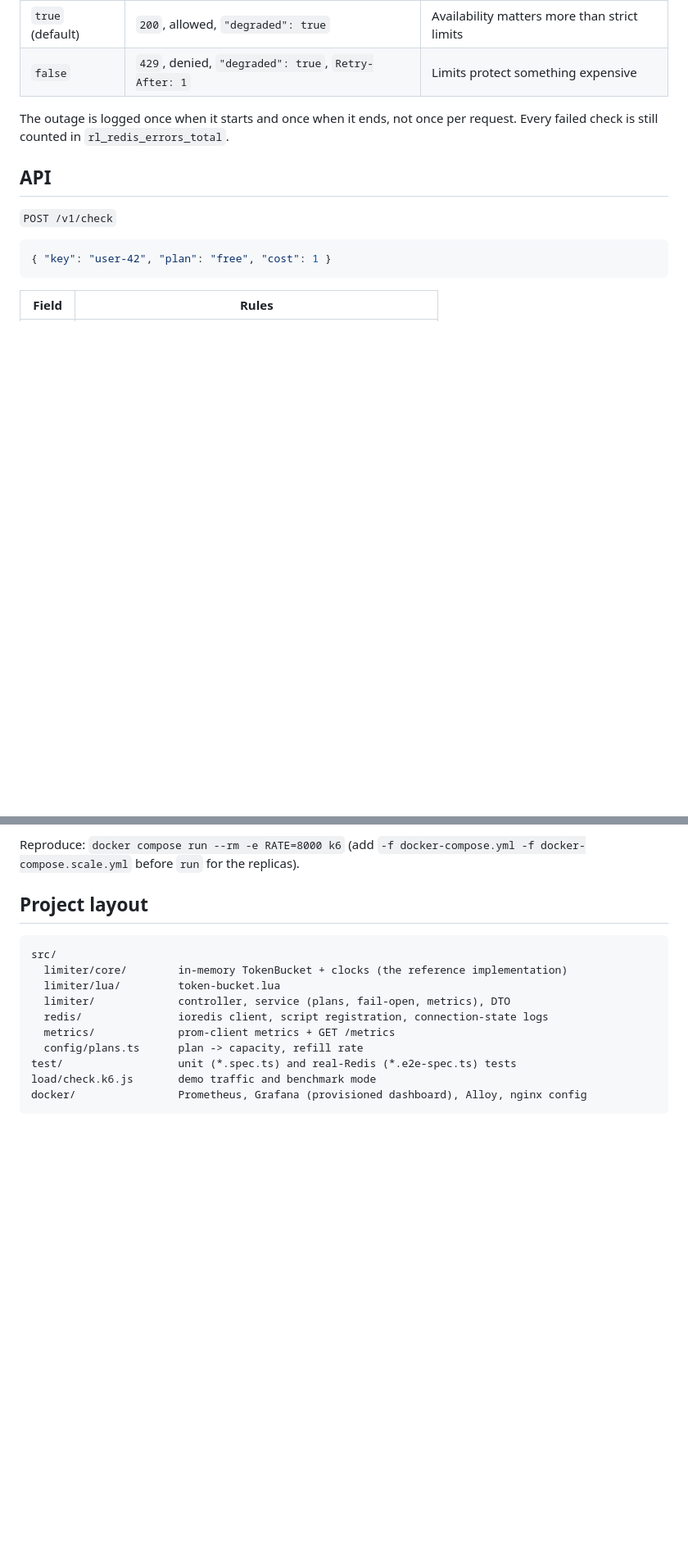
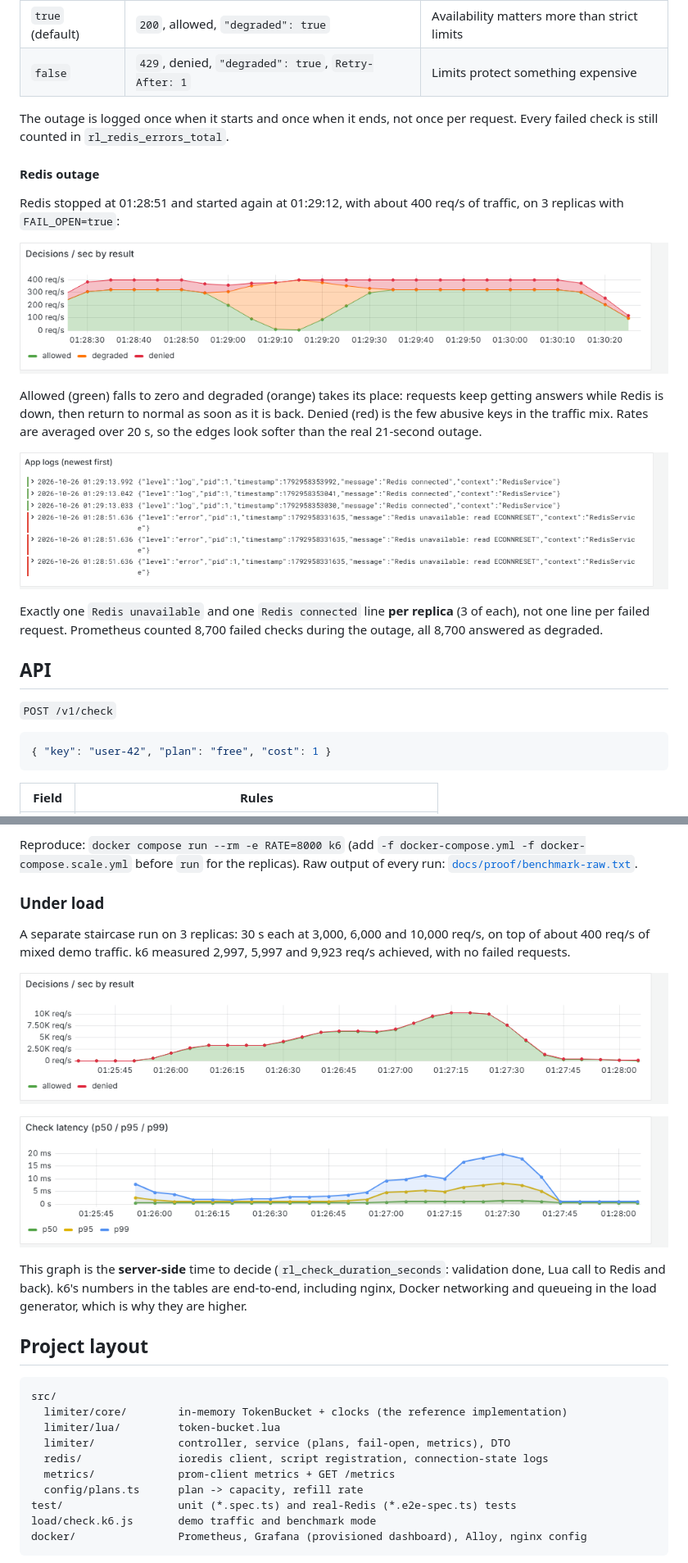
Before and after one commit to AdiGo112/distributed-rate-limiter, a Markdown page: README.md, 2 parts joined by grey strips. Shown at 82% size. Rendered like a GitHub page; pictures changed too: docs/img/load-latency.png (added), docs/img/load-throughput.png (added), docs/img/outage-decisions.png (added); blank space fills up the shorter version.

Commit message:
Add Grafana screenshots and proof to README
Screenshots from a real run on 3 replicas: a 3k/6k/10k req/s staircase
and a 21s Redis outage (8,700 checks answered degraded, one log line per
replica each way). docs/proof has the verbose test output, the raw
benchmark runs, and the parity test failing against the old tostring()
Lua script.

```diff
--- a/README.md
+++ b/README.md
@@ -60,6 +78,22 @@ the API down. `FAIL_OPEN` decides the answer:
 
 The outage is logged once when it starts and once when it ends, not once per request. Every failed check is still
 counted in `rl_redis_errors_total`.
+
+#### Redis outage
+
+Redis stopped at 01:28:51 and started again at 01:29:12, with about 400 req/s of traffic, on 3 replicas with
+`FAIL_OPEN=true`:
+
+![Decisions by result during the outage: allowed drops to zero and degraded takes its place](docs/img/outage-decisions.png)
+
+Allowed (green) falls to zero and degraded (orange) takes its place: requests keep getting answers while Redis is
+down, then return to normal as soon as it is back. Denied (red) is the few abusive keys in the traffic mix. Rates are
+averaged over 20 s, so the edges look softer than the real 21-second outage.
+
+![App logs: one "Redis unavailable" and one "Redis connected" line per replica](docs/img/outage-logs.png)
+
+Exactly one `Redis unavailable` and one `Redis connected` line **per replica** (3 of each), not one line per
+failed request. Prometheus counted 8,700 failed checks during the outage, all 8,700 answered as degraded.
 
 ## API
 
@@ -178,7 +212,20 @@ one core.
   the next step is sharding keys across Redis nodes (Redis Cluster), since each key lives in one place.
 
 Reproduce: `docker compose run --rm -e RATE=8000 k6` (add `-f docker-compose.yml -f docker-compose.scale.yml`
-before `run` for the replicas).
+before `run` for the replicas). Raw output of every run: [`docs/proof/benchmark-raw.txt`](docs/proof/benchmark-raw.txt).
+
+### Under load
+
+A separate staircase run on 3 replicas: 30 s each at 3,000, 6,000 and 10,000 req/s, on top of about 400 req/s of
+mixed demo traffic. k6 measured 2,997, 5,997 and 9,923 req/s achieved, with no failed requests.
+
+![Decisions per second climbing in steps to about 10,000](docs/img/load-throughput.png)
+
+![p50, p95 and p99 check latency rising with load, p99 peaking near 20 ms at 10,000 req/s](docs/img/load-latency.png)
+
+This graph is the **server-side** time to decide (`rl_check_duration_seconds`: validation done, Lua call to Redis
+and back). k6's numbers in the tables are end-to-end, including nginx, Docker networking and queueing in the load
+generator, which is why they are higher.
 
 ## Project layout
 
```
Also changed, not shown: other parts of README.md (+18 -0 lines), docs/img/dashboard.png (added), 4 other files.
